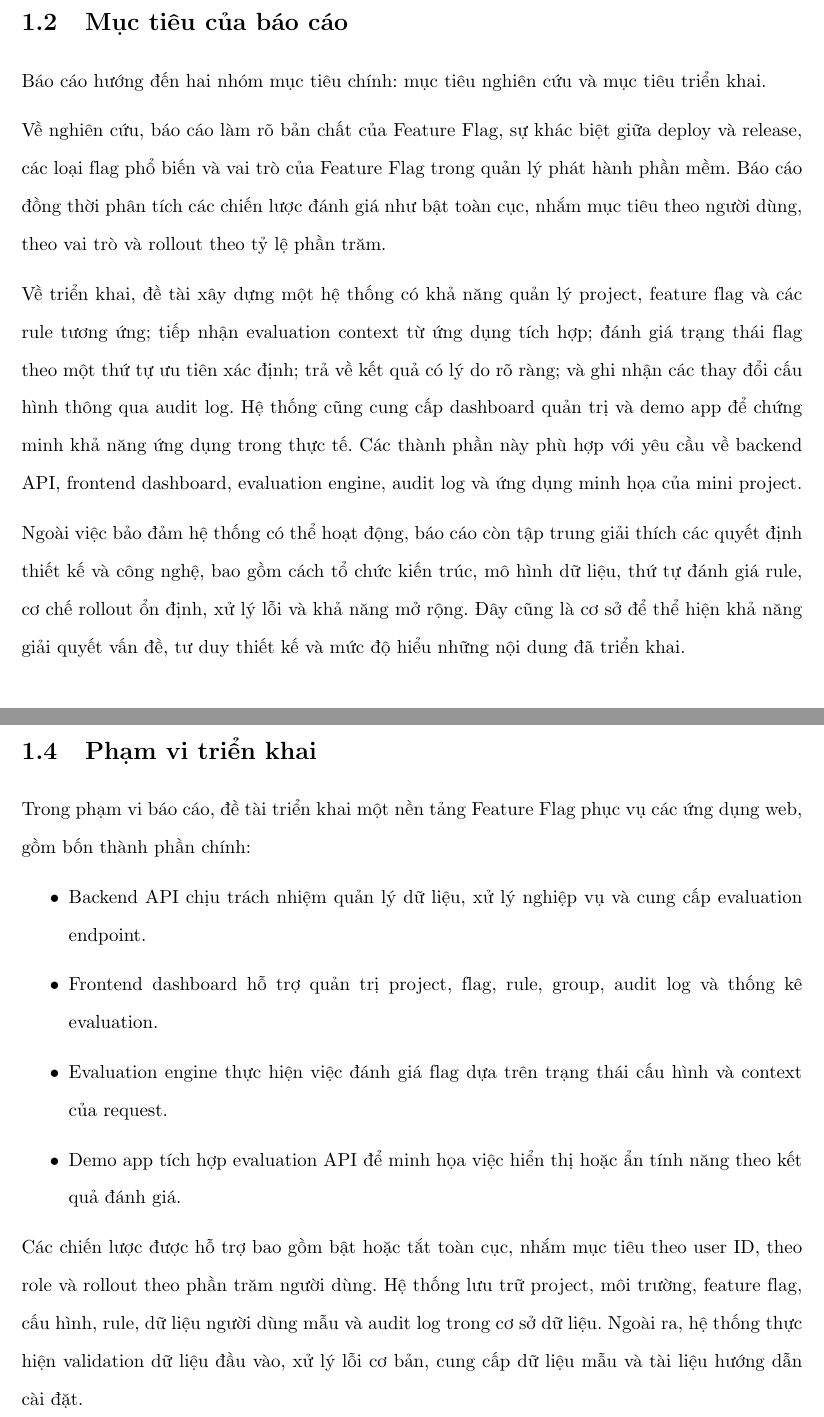
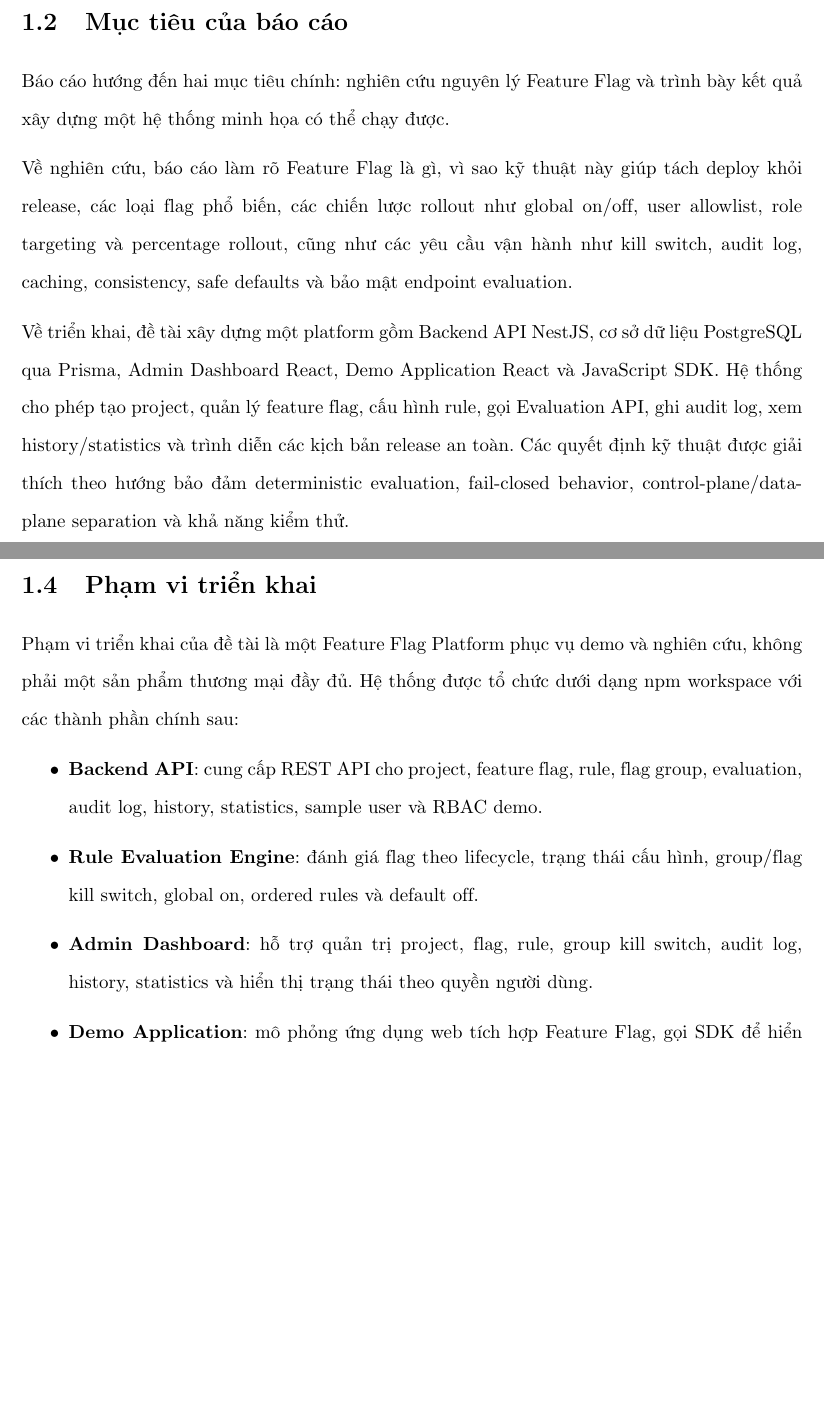
Before and after one commit to fabyanbui/VDT2026_MiniProject_report, a LaTeX document (main.tex, which reads chapter1.tex): two parts of pages 16 and 17 of 81 before the commit and two parts of pages 16 and 17 of 80 after it, joined at a grey line, cut so that both start at the same text, the shorter picture padded with empty space. Compiled offline with pdfLaTeX.

Commit message:
Refactor Chapter 1 by updating the introduction and objectives for clarity and relevance, and enhance the explanation of Feature Flag concepts.

```diff
--- a/chapter1.tex
+++ b/chapter1.tex
@@ -14,13 +13,11 @@ Feature Flag là một giải pháp phù hợp cho bài toán này. Tuy nhiên,
 
 \section{Mục tiêu của báo cáo}
 
-Báo cáo hướng đến hai nhóm mục tiêu chính: mục tiêu nghiên cứu và mục tiêu triển khai.
+Báo cáo hướng đến hai mục tiêu chính: nghiên cứu nguyên lý Feature Flag và trình bày kết quả xây dựng một hệ thống minh họa có thể chạy được.
 
-Về nghiên cứu, báo cáo làm rõ bản chất của Feature Flag, sự khác biệt giữa deploy và release, các loại flag phổ biến và vai trò của Feature Flag trong quản lý phát hành phần mềm. Báo cáo đồng thời phân tích các chiến lược đánh giá như bật toàn cục, nhắm mục tiêu theo người dùng, theo vai trò và rollout theo tỷ lệ phần trăm.
+Về nghiên cứu, báo cáo làm rõ Feature Flag là gì, vì sao kỹ thuật này giúp tách deploy khỏi release, các loại flag phổ biến, các chiến lược rollout như global on/off, user allowlist, role targeting và percentage rollout, cũng như các yêu cầu vận hành như kill switch, audit log, caching, consistency, safe defaults và bảo mật endpoint evaluation.
 
-Về triển khai, đề tài xây dựng một hệ thống có khả năng quản lý project, feature flag và các rule tương ứng; tiếp nhận evaluation context từ ứng dụng tích hợp; đánh giá trạng thái flag theo một thứ tự ưu tiên xác định; trả về kết quả có lý do rõ ràng; và ghi nhận các thay đổi cấu hình thông qua audit log. Hệ thống cũng cung cấp dashboard quản trị và demo app để chứng minh khả năng ứng dụng trong thực tế. Các thành phần này phù hợp với yêu cầu về backend API, frontend dashboard, evaluation engine, audit log và ứng dụng minh họa của mini project.
-
-Ngoài việc bảo đảm hệ thống có thể hoạt động, báo cáo còn tập trung giải thích các quyết định thiết kế và công nghệ, bao gồm cách tổ chức kiến trúc, mô hình dữ liệu, thứ tự đánh giá rule, cơ chế rollout ổn định, xử lý lỗi và khả năng mở rộng. Đây cũng là cơ sở để thể hiện khả năng giải quyết vấn đề, tư duy thiết kế và mức độ hiểu những nội dung đã triển khai.
+Về triển khai, đề tài xây dựng một platform gồm Backend API NestJS, cơ sở dữ liệu PostgreSQL qua Prisma, Admin Dashboard React, Demo Application React và JavaScript SDK. Hệ thống cho phép tạo project, quản lý feature flag, cấu hình rule, gọi Evaluation API, ghi audit log, xem history/statistics và trình diễn các kịch bản release an toàn. Các quyết định kỹ thuật được giải thích theo hướng bảo đảm deterministic evaluation, fail-closed behavior, control-plane/data-plane separation và khả năng kiểm thử.
 
 \section{Câu hỏi nghiên cứu}
 
@@ -35 +26,0 @@ Báo cáo tập trung giải quyết các câu hỏi chính sau:
-    \item Hệ thống nên xử lý như thế nào khi feature flag không tồn tại, dữ liệu context bị thiếu hoặc xảy ra lỗi trong quá trình đánh giá?
@@ -38,13 +35,14 @@ Báo cáo tập trung giải quyết các câu hỏi chính sau:
 
 \section{Phạm vi triển khai}
 
-Trong phạm vi báo cáo, đề tài triển khai một nền tảng Feature Flag phục vụ các ứng dụng web, gồm bốn thành phần chính:
+Phạm vi triển khai của đề tài là một Feature Flag Platform phục vụ demo và nghiên cứu, không phải một sản phẩm thương mại đầy đủ. Hệ thống được tổ chức dưới dạng npm workspace với các thành phần chính sau:
 
 \begin{itemize}
-    \item Backend API chịu trách nhiệm quản lý dữ liệu, xử lý nghiệp vụ và cung cấp evaluation endpoint.
-    \item Frontend dashboard hỗ trợ quản trị project, flag, rule, group, audit log và thống kê evaluation.
-    \item Evaluation engine thực hiện việc đánh giá flag dựa trên trạng thái cấu hình và context của request.
-    \item Demo app tích hợp evaluation API để minh họa việc hiển thị hoặc ẩn tính năng theo kết quả đánh giá.
+    \item \textbf{Backend API}: cung cấp REST API cho project, feature flag, rule, flag group, evaluation, audit log, history, statistics, sample user và RBAC demo.
+    \item \textbf{Rule Evaluation Engine}: đánh giá flag theo lifecycle, trạng thái cấu hình, group/flag kill switch, global on, ordered rules và default off.
+    \item \textbf{Admin Dashboard}: hỗ trợ quản trị project, flag, rule, group kill switch, audit log, history, statistics và hiển thị trạng thái theo quyền người dùng.
+    \item \textbf{Demo Application}: mô phỏng ứng dụng web tích hợp Feature Flag, gọi SDK để hiển thị hoặc ẩn tính năng theo kết quả evaluation.
+    \item \textbf{JavaScript SDK}: cung cấp hàm \texttt{evaluate}, \texttt{isEnabled}, \texttt{getVariant}, validate response, xử lý timeout và fallback fail-closed.
+    \item \textbf{Persistence và delivery}: dùng PostgreSQL, Prisma migration/seed, Jest/Supertest, GitHub Actions CI và Docker Compose cho môi trường chạy thử.
 \end{itemize}
 
-Các chiến lược được hỗ trợ bao gồm bật hoặc tắt toàn cục, nhắm mục tiêu theo user ID, theo role và rollout theo phần trăm người dùng. Hệ thống lưu trữ project, môi trường, feature flag, cấu hình, rule, dữ liệu người dùng mẫu và audit log trong cơ sở dữ liệu. Ngoài ra, hệ thống thực hiện validation dữ liệu đầu vào, xử lý lỗi cơ bản, cung cấp dữ liệu mẫu và tài liệu hướng dẫn cài đặt.
```
Also changed, not shown: chapter1.tex (27 more changed lines).
